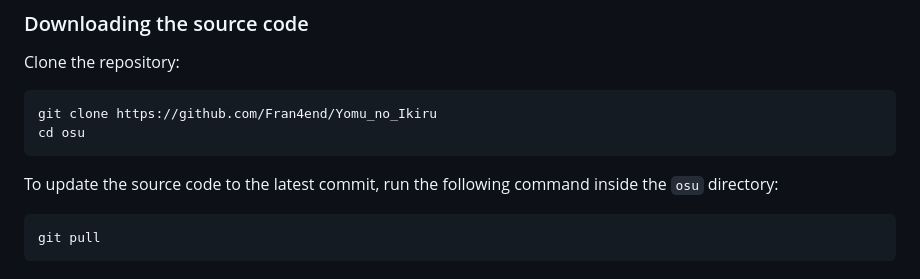
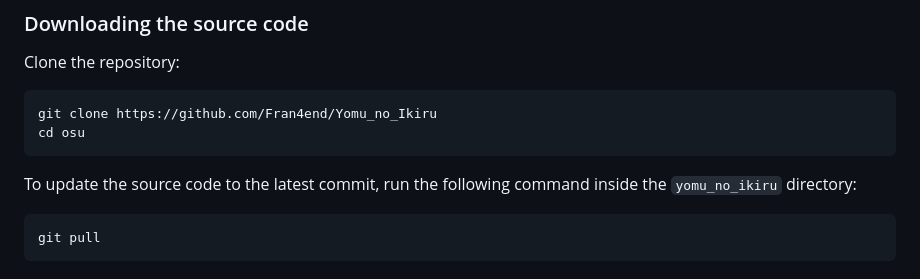
Before and after one commit to Fran4end/Yomu_no_Ikiru, a Markdown page: README.md, the part around the change. Rendered like a GitHub page.

Commit message:
fix some refuse from copy-paste on README.md

````diff
--- a/README.md
+++ b/README.md
@@ -55,7 +55,7 @@ git clone https://github.com/Fran4end/Yomu_no_Ikiru
 cd osu
 ```
 
-To update the source code to the latest commit, run the following command inside the `osu` directory:
+To update the source code to the latest commit, run the following command inside the `yomu_no_ikiru` directory:
 
 ```shell
 git pull
````
